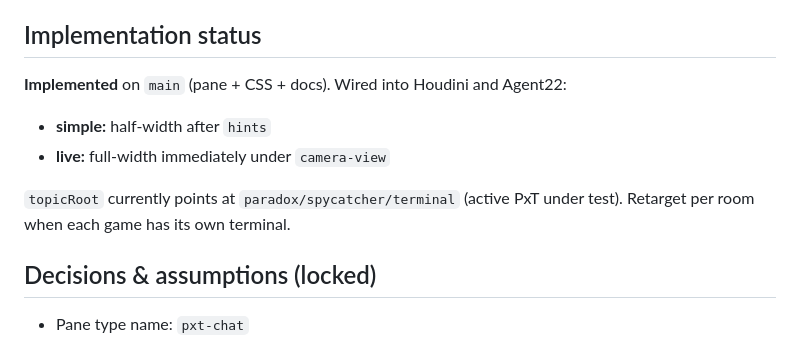
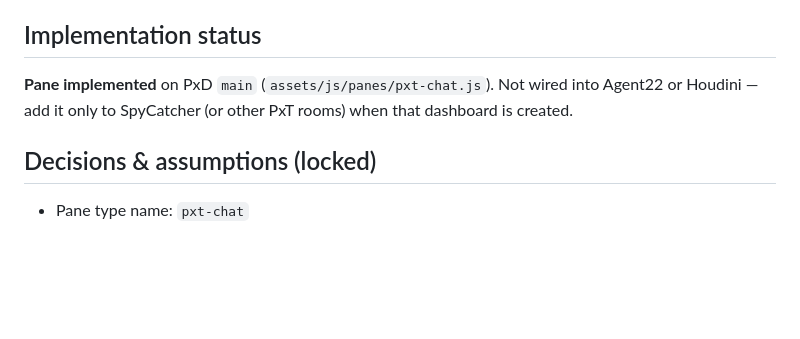
Before and after one commit to MStylesMS/PxD, a Markdown page: docs/PR_PXT_CHAT_PANE.md, the part around the change. Rendered like a GitHub page; blank space fills up the shorter version.

Commit message:
Docs: note pxt-chat is not wired into Agent22 or Houdini
Co-authored-by: Cursor <cursoragent@cursor.com>

```diff
--- a/docs/PR_PXT_CHAT_PANE.md
+++ b/docs/PR_PXT_CHAT_PANE.md
@@ -131,12 +131,7 @@ Document these reserved fields so a later agent PR can enable them without a sch
 
 ## Implementation status
 
-**Implemented** on `main` (pane + CSS + docs). Wired into Houdini and Agent22:
-
-- **simple:** half-width after `hints`
-- **live:** full-width immediately under `camera-view`
-
-`topicRoot` currently points at `paradox/spycatcher/terminal` (active PxT under test). Retarget per room when each game has its own terminal.
+**Pane implemented** on PxD `main` (`assets/js/panes/pxt-chat.js`). Not wired into Agent22 or Houdini — add it only to SpyCatcher (or other PxT rooms) when that dashboard is created.
 
 ## Decisions & assumptions (locked)
 
```
